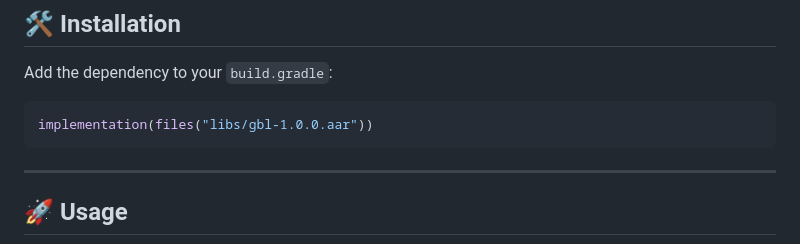
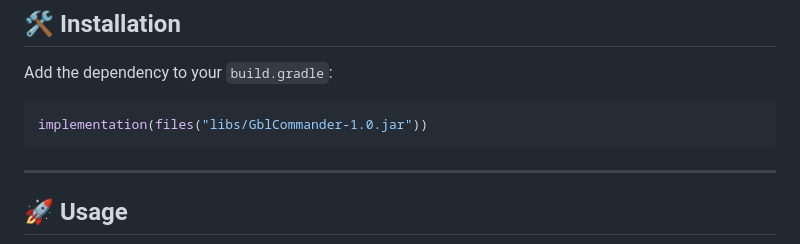
Before and after one commit to VladimirOnix/gbl-ninja, a Markdown page: README.md, the part around the change. GitHub-like rendering.

````diff
--- a/README.md
+++ b/README.md
@@ -22,7 +22,7 @@
 Add the dependency to your `build.gradle`:
 
 ```groovy
-implementation(files("libs/gbl-1.0.0.aar"))
+implementation(files("libs/GblCommander-1.0.jar"))
 ```
 
 ---
````
